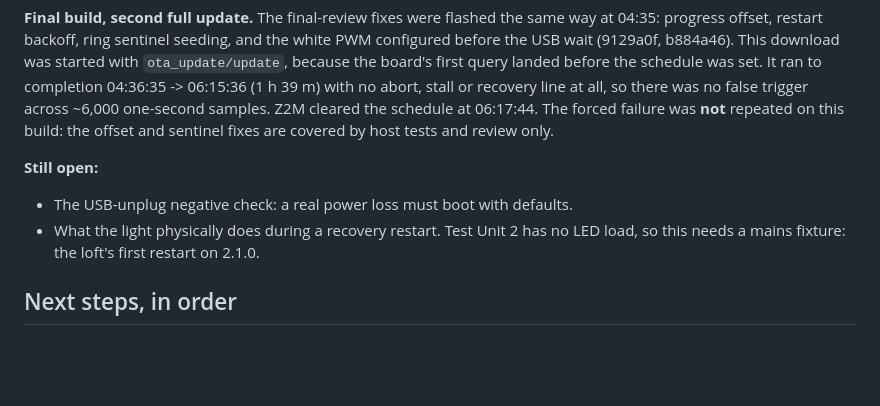
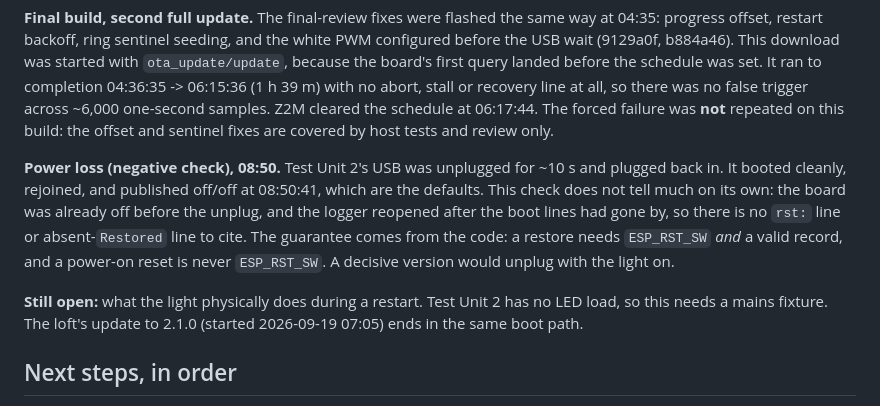
Before and after one commit to michaudtime/lumary-zigbee, a Markdown page: docs/research/ota-throughput.md, the part around the change. GitHub-like rendering; blank space fills up the shorter version.

Commit message:
docs: record the 2.1.0 power-loss check on Test Unit 2
Co-Authored-By: Claude Opus 5 <noreply@anthropic.com>

```diff
--- a/docs/research/ota-throughput.md
+++ b/docs/research/ota-throughput.md
@@ -316,11 +316,16 @@ board's first query landed before the schedule was set. It ran to completion 04:
 ~6,000 one-second samples. Z2M cleared the schedule at 06:17:44. The forced failure was **not**
 repeated on this build: the offset and sentinel fixes are covered by host tests and review only.
 
-**Still open:**
+**Power loss (negative check), 08:50.** Test Unit 2's USB was unplugged for ~10 s and plugged back
+in. It booted cleanly, rejoined, and published off/off at 08:50:41, which are the defaults. This
+check does not tell much on its own: the board was already off before the unplug, and the logger
+reopened after the boot lines had gone by, so there is no `rst:` line or absent-`Restored` line to
+cite. The guarantee comes from the code: a restore needs `ESP_RST_SW` *and* a valid record, and a
+power-on reset is never `ESP_RST_SW`. A decisive version would unplug with the light on.
 
-- The USB-unplug negative check: a real power loss must boot with defaults.
-- What the light physically does during a recovery restart. Test Unit 2 has no LED load, so this
-  needs a mains fixture: the loft's first restart on 2.1.0.
+**Still open:** what the light physically does during a restart. Test Unit 2 has no LED load, so
+this needs a mains fixture. The loft's update to 2.1.0 (started 2026-09-19 07:05) ends in the same
+boot path.
 
 ## Next steps, in order
 
```
